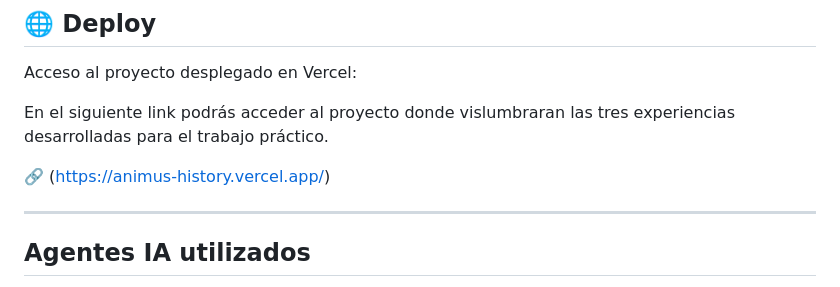
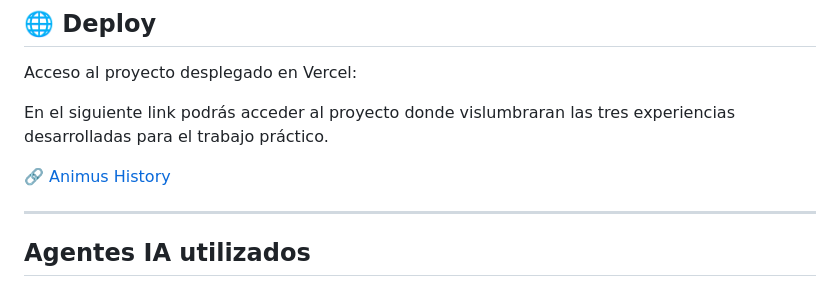
Before and after one commit to gissestephy/animus, a Markdown page: README.md, the part around the change. Rendered like a GitHub page.

```diff
--- a/README.md
+++ b/README.md
@@ -46,7 +46,7 @@ Acceso al proyecto desplegado en Vercel:
 
 En el siguiente link podrás acceder al proyecto donde vislumbraran las tres experiencias desarrolladas para el trabajo práctico.
 
-🔗 (https://animus-history.vercel.app/)
+🔗 [Animus History](https://animus-history.vercel.app/)
 
 ---
 ## Agentes IA utilizados
```
